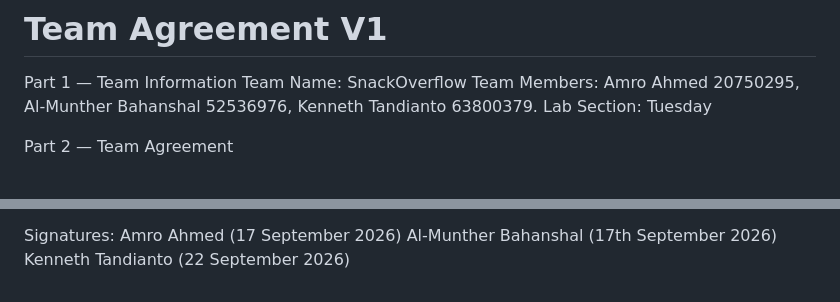
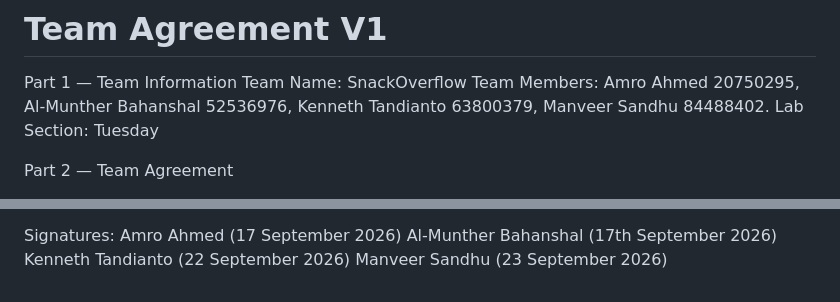
Before and after one commit to AmroAbujabal/COSC310-SnackOverflow, a Markdown page: scrum/team-agreement.md, 2 parts joined by grey strips. Rendered like a GitHub page.

```diff
--- a/scrum/team-agreement.md
+++ b/scrum/team-agreement.md
@@ -2,7 +2,7 @@
 Part 1 — Team Information
 Team Name: SnackOverflow
 Team Members: Amro Ahmed 20750295, Al-Munther Bahanshal 52536976, Kenneth
-Tandianto 63800379.
+Tandianto 63800379, Manveer Sandhu 84488402.
 Lab Section: Tuesday
 
 
@@ -83,3 +83,4 @@ Signatures:
 Amro Ahmed (17 September 2026)
 Al-Munther Bahanshal (17th September 2026)
 Kenneth Tandianto (22 September 2026)
+Manveer Sandhu (23 September 2026)
```
